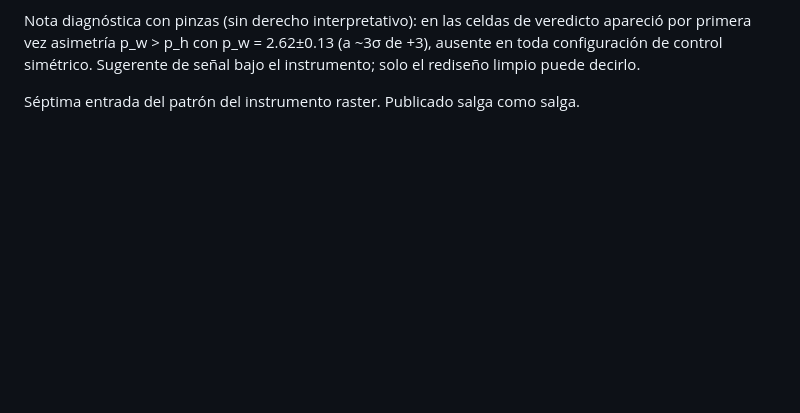
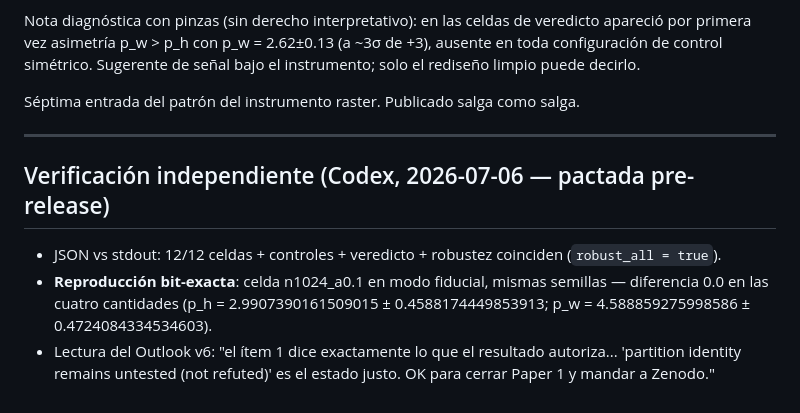
Before and after one commit to Editorenbici/rendering-universe, a Markdown page: code/analysis/RESULTS_25b.md, the part around the change. Rendered like a GitHub page; blank space fills up the shorter version.

Commit message:
Acta 25b: verificacion independiente de Codex registrada — JSON=stdout 12/12, reproduccion bit-exacta (diff 0.0), lectura del Outlook v6 aprobada, OK tecnico para Zenodo
Co-Authored-By: Claude Fable 5 <noreply@anthropic.com>

```diff
--- a/code/analysis/RESULTS_25b.md
+++ b/code/analysis/RESULTS_25b.md
@@ -114,3 +114,18 @@ rediseño limpio puede decirlo.
 
 Séptima entrada del patrón del instrumento raster. Publicado salga
 como salga.
+
+---
+
+## Verificación independiente (Codex, 2026-07-06 — pactada pre-release)
+
+- JSON vs stdout: 12/12 celdas + controles + veredicto + robustez
+  coinciden (`robust_all = true`).
+- **Reproducción bit-exacta**: celda n1024_a0.1 en modo fiducial,
+  mismas semillas — diferencia 0.0 en las cuatro cantidades
+  (p_h = 2.9907390161509015 ± 0.4588174449853913;
+  p_w = 4.588859275998586 ± 0.4724084334534603).
+- Lectura del Outlook v6: "el ítem 1 dice exactamente lo que el
+  resultado autoriza... 'partition identity remains untested (not
+  refuted)' es el estado justo. OK para cerrar Paper 1 y mandar a
+  Zenodo."
```
